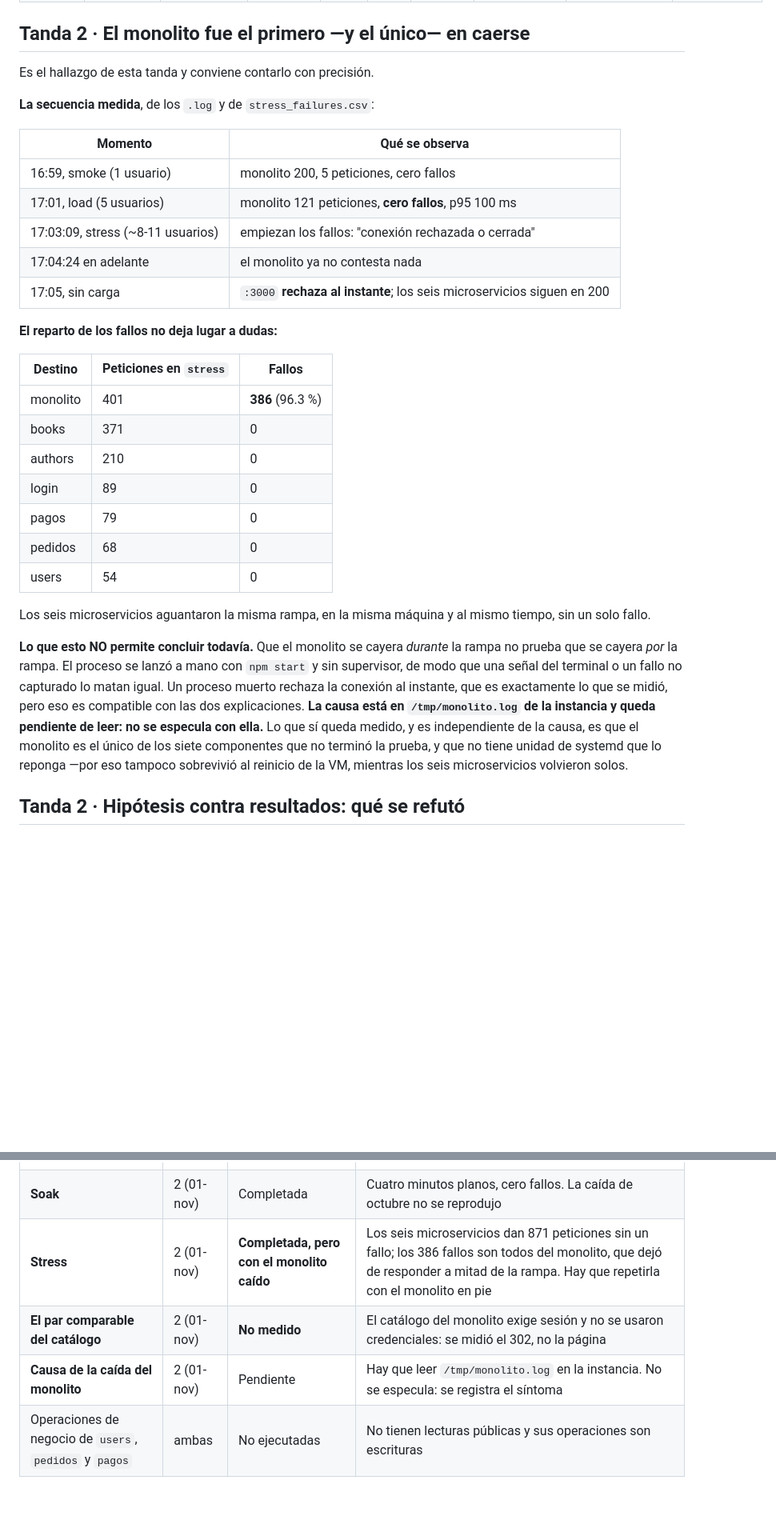
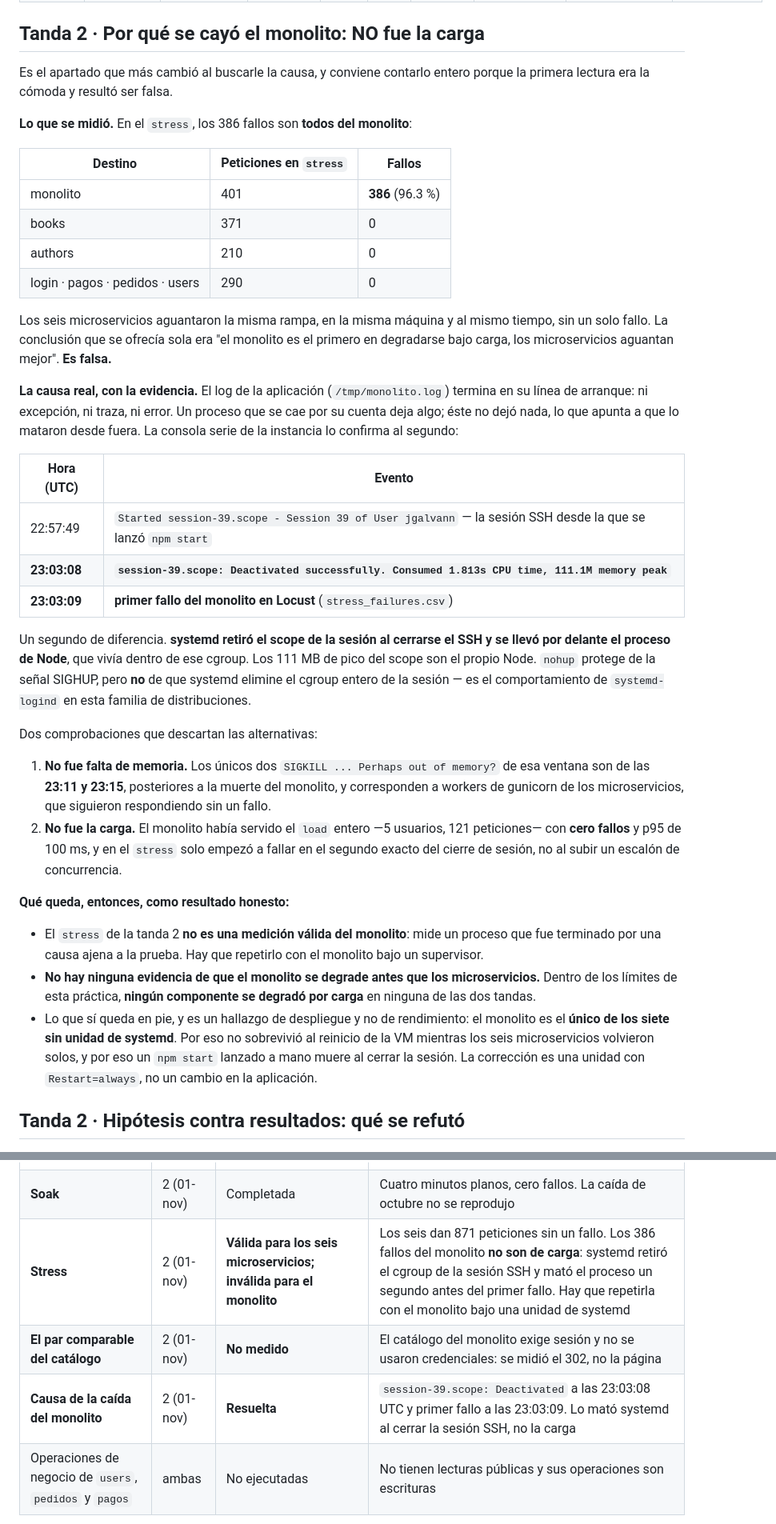
Before and after one commit to JuanAPG/IntegracionDeAplicaciones, a Markdown page: locust_tests/RESULTADOS.md, 2 parts joined by grey strips. Shown at 80% size. GitHub-like rendering; blank space fills up the shorter version.

```diff
--- a/locust_tests/RESULTADOS.md
+++ b/locust_tests/RESULTADOS.md
@@ -146,35 +146,41 @@ Verificados al arrancar cada corrida (el bloque aparece en todos los `.log`). La
 | **Soak** | 3 | 1/s | 4 min | 1.84 | 140 ms | 0.00 % | Latencia plana; si se repitiera la caída de octubre no sería casualidad | **Se cumple, y es un resultado importante: NO se repitió la caída.** Cuatro minutos planos, cero fallos. La caída del 30-oct no se reprodujo con este despliegue |
 | **Punto de quiebre** | 1→20, +1 cada 12 s | 1/s | 4 min | 6.54 | 140 ms | 0.00 % | No alcanzarlo | **VÁLIDO y confirmado: no se alcanzó.** Los 240 s completos, hasta 20 usuarios y 12.5 RPS sostenidos, con el p95 clavado en 140 ms y **cero fallos**. El punto de quiebre de los seis microservicios está **por encima de 20 usuarios** en estas condiciones |
 
-## Tanda 2 · El monolito fue el primero —y el único— en caerse
+## Tanda 2 · Por qué se cayó el monolito: NO fue la carga
 
-Es el hallazgo de esta tanda y conviene contarlo con precisión.
+Es el apartado que más cambió al buscarle la causa, y conviene contarlo entero porque la primera lectura era la cómoda y resultó ser falsa.
 
-**La secuencia medida**, de los `.log` y de `stress_failures.csv`:
-
-| Momento | Qué se observa |
-|---|---|
-| 16:59, smoke (1 usuario) | monolito 200, 5 peticiones, cero fallos |
-| 17:01, load (5 usuarios) | monolito 121 peticiones, **cero fallos**, p95 100 ms |
-| 17:03:09, stress (~8-11 usuarios) | empiezan los fallos: "conexión rechazada o cerrada" |
-| 17:04:24 en adelante | el monolito ya no contesta nada |
-| 17:05, sin carga | `:3000` **rechaza al instante**; los seis microservicios siguen en 200 |
-
-**El reparto de los fallos no deja lugar a dudas:**
+**Lo que se midió.** En el `stress`, los 386 fallos son **todos del monolito**:
 
 | Destino | Peticiones en `stress` | Fallos |
 |---|---|---|
 | monolito | 401 | **386** (96.3 %) |
 | books | 371 | 0 |
 | authors | 210 | 0 |
-| login | 89 | 0 |
-| pagos | 79 | 0 |
-| pedidos | 68 | 0 |
-| users | 54 | 0 |
+| login · pagos · pedidos · users | 290 | 0 |
 
-Los seis microservicios aguantaron la misma rampa, en la misma máquina y al mismo tiempo, sin un solo fallo.
+Los seis microservicios aguantaron la misma rampa, en la misma máquina y al mismo tiempo, sin un solo fallo. La conclusión que se ofrecía sola era "el monolito es el primero en degradarse bajo carga, los microservicios aguantan mejor". **Es falsa.**
 
-**Lo que esto NO permite concluir todavía.** Que el monolito se cayera *durante* la rampa no prueba que se cayera *por* la rampa. El proceso se lanzó a mano con `npm start` y sin supervisor, de modo que una señal del terminal o un fallo no capturado lo matan igual. Un proceso muerto rechaza la conexión al instante, que es exactamente lo que se midió, pero eso es compatible con las dos explicaciones. **La causa está en `/tmp/monolito.log` de la instancia y queda pendiente de leer: no se especula con ella.** Lo que sí queda medido, y es independiente de la causa, es que el monolito es el único de los siete componentes que no terminó la prueba, y que no tiene unidad de systemd que lo reponga —por eso tampoco sobrevivió al reinicio de la VM, mientras los seis microservicios volvieron solos.
+**La causa real, con la evidencia.** El log de la aplicación (`/tmp/monolito.log`) termina en su línea de arranque: ni excepción, ni traza, ni error. Un proceso que se cae por su cuenta deja algo; éste no dejó nada, lo que apunta a que lo mataron desde fuera. La consola serie de la instancia lo confirma al segundo:
+
+| Hora (UTC) | Evento |
+|---|---|
+| 22:57:49 | `Started session-39.scope - Session 39 of User jgalvann` — la sesión SSH desde la que se lanzó `npm start` |
+| **23:03:08** | **`session-39.scope: Deactivated successfully. Consumed 1.813s CPU time, 111.1M memory peak`** |
+| **23:03:09** | **primer fallo del monolito en Locust** (`stress_failures.csv`) |
+
+Un segundo de diferencia. **systemd retiró el scope de la sesión al cerrarse el SSH y se llevó por delante el proceso de Node**, que vivía dentro de ese cgroup. Los 111 MB de pico del scope son el propio Node. `nohup` protege de la señal SIGHUP, pero **no** de que systemd elimine el cgroup entero de la sesión — es el comportamiento de `systemd-logind` en esta familia de distribuciones.
+
+Dos comprobaciones que descartan las alternativas:
+
+1. **No fue falta de memoria.** Los únicos dos `SIGKILL ... Perhaps out of memory?` de esa ventana son de las **23:11 y 23:15**, posteriores a la muerte del monolito, y corresponden a workers de gunicorn de los microservicios, que siguieron respondiendo sin un fallo.
+2. **No fue la carga.** El monolito había servido el `load` entero —5 usuarios, 121 peticiones— con **cero fallos** y p95 de 100 ms, y en el `stress` solo empezó a fallar en el segundo exacto del cierre de sesión, no al subir un escalón de concurrencia.
+
+**Qué queda, entonces, como resultado honesto:**
+
+* El `stress` de la tanda 2 **no es una medición válida del monolito**: mide un proceso que fue terminado por una causa ajena a la prueba. Hay que repetirlo con el monolito bajo un supervisor.
+* **No hay ninguna evidencia de que el monolito se degrade antes que los microservicios.** Dentro de los límites de esta práctica, **ningún componente se degradó por carga** en ninguna de las dos tandas.
+* Lo que sí queda en pie, y es un hallazgo de despliegue y no de rendimiento: el monolito es el **único de los siete sin unidad de systemd**. Por eso no sobrevivió al reinicio de la VM mientras los seis microservicios volvieron solos, y por eso un `npm start` lanzado a mano muere al cerrar la sesión. La corrección es una unidad con `Restart=always`, no un cambio en la aplicación.
 
 ## Tanda 2 · Hipótesis contra resultados: qué se refutó
 
@@ -387,9 +395,9 @@ Se registran en lugar de disimularlas.
 | **Punto de quiebre** | 2 (01-nov) | **Completada y válida** | 240 s, hasta 20 usuarios, 12.5 RPS, p95 140 ms, cero fallos. No se alcanzó el umbral: el quiebre está por encima de 20 usuarios |
 | **Soak** | 1 (30-oct) | Completada, segunda mitad inválida | Los primeros 170 s son datos buenos; el resto mide la caída de la instancia |
 | **Soak** | 2 (01-nov) | Completada | Cuatro minutos planos, cero fallos. La caída de octubre no se reprodujo |
-| **Stress** | 2 (01-nov) | **Completada, pero con el monolito caído** | Los seis microservicios dan 871 peticiones sin un fallo; los 386 fallos son todos del monolito, que dejó de responder a mitad de la rampa. Hay que repetirla con el monolito en pie |
+| **Stress** | 2 (01-nov) | **Válida para los seis microservicios; inválida para el monolito** | Los seis dan 871 peticiones sin un fallo. Los 386 fallos del monolito **no son de carga**: systemd retiró el cgroup de la sesión SSH y mató el proceso un segundo antes del primer fallo. Hay que repetirla con el monolito bajo una unidad de systemd |
 | **El par comparable del catálogo** | 2 (01-nov) | **No medido** | El catálogo del monolito exige sesión y no se usaron credenciales: se midió el 302, no la página |
-| **Causa de la caída del monolito** | 2 (01-nov) | Pendiente | Hay que leer `/tmp/monolito.log` en la instancia. No se especula: se registra el síntoma |
+| **Causa de la caída del monolito** | 2 (01-nov) | **Resuelta** | `session-39.scope: Deactivated` a las 23:03:08 UTC y primer fallo a las 23:03:09. Lo mató systemd al cerrar la sesión SSH, no la carga |
 | Operaciones de negocio de `users`, `pedidos` y `pagos` | ambas | No ejecutadas | No tienen lecturas públicas y sus operaciones son escrituras |
 
 ## Qué NO miden estas pruebas, en las dos tandas
```
Also changed, not shown: other parts of locust_tests/RESULTADOS.md (+3 -1 lines), locust_tests/REFLEXION.md (+19 -23 lines).
